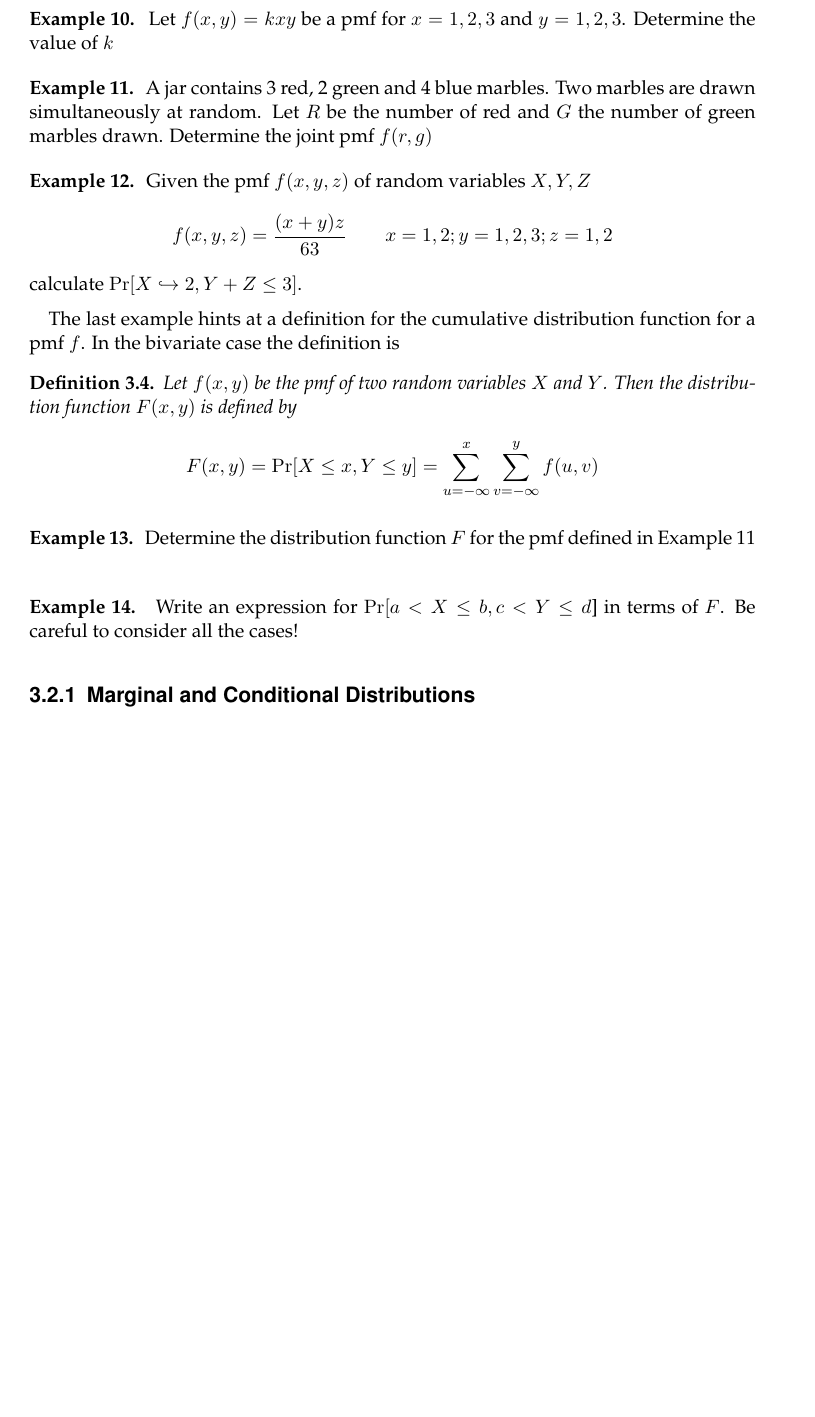
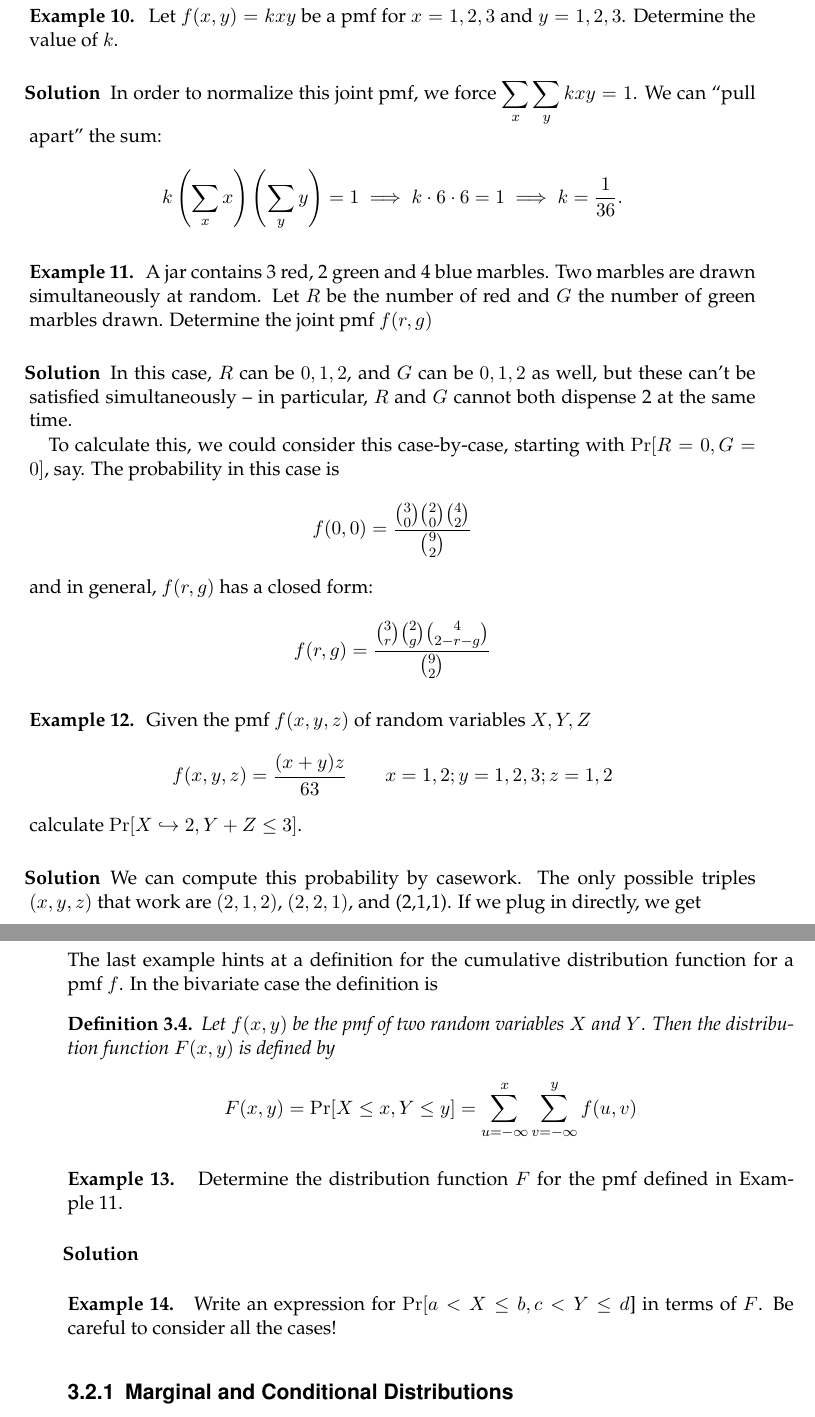
Before and after one commit to pwhitetj/probtheory, a LaTeX thesis (main.tex, which reads chapters/chapter_03.tex): part of page 38 of 38 before the commit and two parts of pages 38 and 39 of 39 after it, the two joined at a grey line, cut so that both start at the same text, the shorter picture padded with empty space. Compiled offline with pdfLaTeX; an older LaTeX class or package is replaced by its successor.

Commit message:
try to push

```diff
--- a/chapters/chapter_03.tex
+++ b/chapters/chapter_03.tex
@@ -247,21 +247,42 @@ Where in both items the sum is taken over all values in the domain of $f$.
 \end{theorem}
 
 \begin{example}
-Let $f(x,y) = kxy$ be a pmf for $x=1,2,3$ and $y=1,2,3$. Determine the value of $k$
+Let $f(x,y) = kxy$ be a pmf for $x=1,2,3$ and $y=1,2,3$. Determine the value of $k$.
 \end{example}
-
+\begin{solution}
+In order to normalize this joint pmf, we force $\displaystyle\sum_x \displaystyle\sum_y kxy = 1$. We can ``pull apart'' the sum:
+\[
+    k \left( \sum_x x\right) \left( \sum_y y \right) = 1 \implies k \cdot 6 \cdot 6 = 1 \implies k = \frac{1}{36}.
+\]
+\end{solution}
 \begin{example}
 A jar contains 3 red, 2 green and 4 blue marbles. Two marbles are drawn simultaneously at random. Let $R$ be the number of red and $G$ the number
 of green marbles drawn. Determine the joint pmf $f(r,g)$
 \label{ex:jar}
 \end{example}
+\begin{solution}
+In this case, $R$ can be $0, 1, 2$, and $G$ can be $0, 1, 2$ as well, but these can't be satisfied simultaneously -- in particular, $R$ and $G$ cannot both dispense 2 at the same time.
 
+To calculate this, we could consider this case-by-case, starting with $\Pr[R=0, G=0]$, say. The probability in this case is
+\[
+    f(0,0) = \frac{\binom{3}{0} \binom{2}{0} \binom{4}{2}}{\binom{9}{2}}
+\]
+and in general, $f(r, g)$ has a closed form:
+\[
+    f(r,g) = \frac{\binom{3}{r} \binom{2}{g} \binom{4}{2-r-g}}{\binom{9}{2}}
+\]
+\end{solution}
 \begin{example}
 Given the pmf $f(x,y,z)$ of random variables $X,Y,Z$
 $$f(x,y,z) = \frac{(x+y)z}{63}\qquad x=1,2; y=1,2,3; z=1,2$$
 calculate $\Pr[X \dsp 2, Y+Z \leq 3]$.
 \end{example}
+\begin{solution}
+We can compute this probability by casework. The only possible triples $(x,y,z)$ that work are $(2,1,2)$, $(2,2,1)$, and (2,1,1). If we plug in directly, we get
+\[
 
+\]
+\end{solution}
 The last example hints at a definition for the cumulative
 distribution function for a pmf $f$. In the bivariate case the definition is
 \begin{definition}
@@ -269,8 +290,11 @@ Let $f(x,y)$ be the pmf of two random variables $X$ and $Y$. Then the distributi
 $$F(x,y) = \Pr[X \leq x, Y \leq y] = \sum_{u=-\infty}^x \sum_{v=-\infty}^y f(u,v)$$
 \end{definition}
 \begin{example}
-Determine the distribution function $F$ for the pmf defined in Example~\ref{ex:jar}
+Determine the distribution function $F$ for the pmf defined in Example~\ref{ex:jar}.
 \end{example}
+\begin{solution}
+
+\end{solution}
 \begin{example}
 Write an expression for $\Pr[a<X\leq b, c< Y \leq d$] in terms of $F$. Be
 careful to consider all the cases!
```
